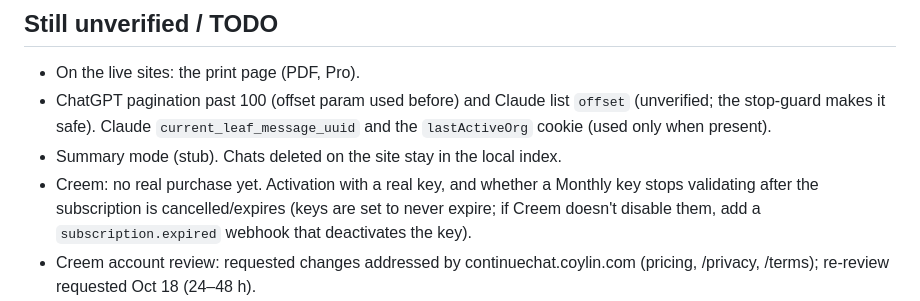
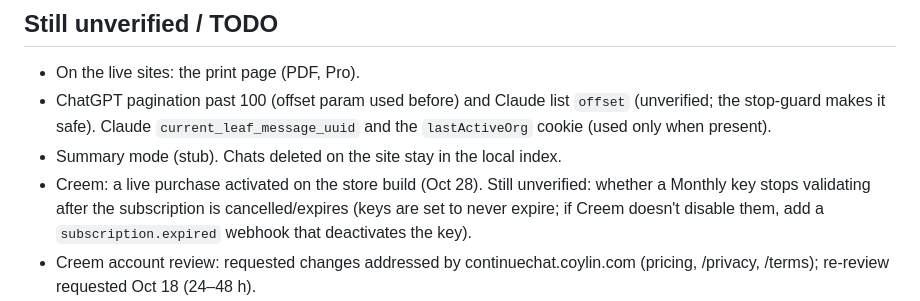
Before and after one commit to coylinx/continuechat, a Markdown page: README.md, the part around the change. GitHub-like rendering.

Commit message:
README: live license activation verified on the store build
Co-Authored-By: Claude Opus 5.5 <noreply@anthropic.com>

```diff
--- a/README.md
+++ b/README.md
@@ -71,7 +71,7 @@ Free: 5 folders, pin, local search, 3 continue-chat/month (month key resets on t
 - On the live sites: the print page (PDF, Pro).
 - ChatGPT pagination past 100 (offset param used before) and Claude list `offset` (unverified; the stop-guard makes it safe). Claude `current_leaf_message_uuid` and the `lastActiveOrg` cookie (used only when present).
 - Summary mode (stub). Chats deleted on the site stay in the local index.
-- Creem: no real purchase yet. Activation with a real key, and whether a Monthly key stops validating after the subscription is cancelled/expires (keys are set to never expire; if Creem doesn't disable them, add a `subscription.expired` webhook that deactivates the key).
+- Creem: a live purchase activated on the store build (Oct 28). Still unverified: whether a Monthly key stops validating after the subscription is cancelled/expires (keys are set to never expire; if Creem doesn't disable them, add a `subscription.expired` webhook that deactivates the key).
 - Creem account review: requested changes addressed by continuechat.coylin.com (pricing, /privacy, /terms); re-review requested Oct 18 (24–48 h).
 - Chrome Web Store: item `hnfljdcdnafgcmlcnpookacdfeboilmc` (v0.3.0, live Oct 28). It replaced the 0.2.2 item `icdcdncollaclgcjnolpolgddbjijndj`, whose listing is gone; the proxy still accepts both IDs. The site's install buttons link to the store listing (no more zip download), and the license proxy only accepts this extension ID (`ALLOWED_EXTENSION_IDS`). Unpacked/dev builds have other IDs and get 403 from the proxy — append their ID (comma-separated) and redeploy while testing Pro.
 - Storage lives in the background service worker (typed RPC, `src/shared/rpc.ts`); continue counter shared: 3/month total.
```
